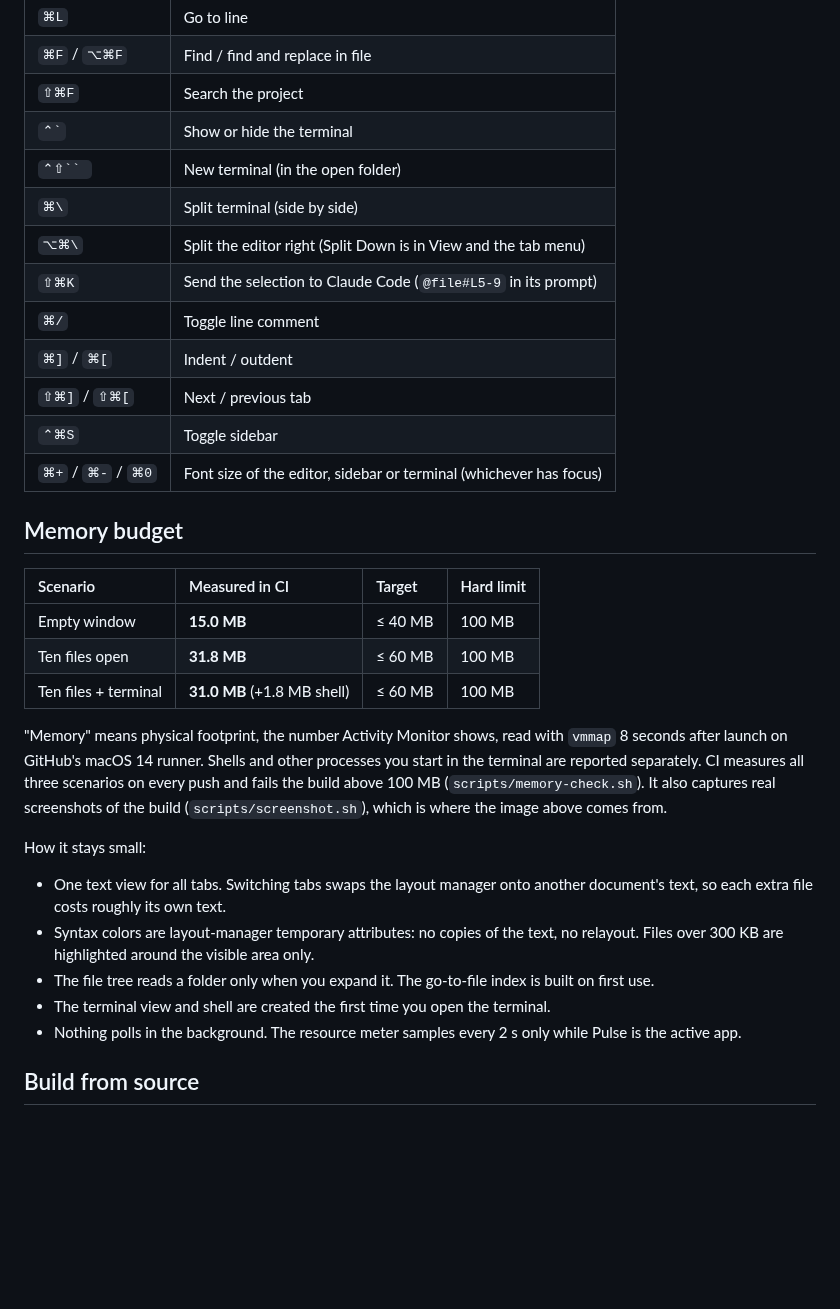
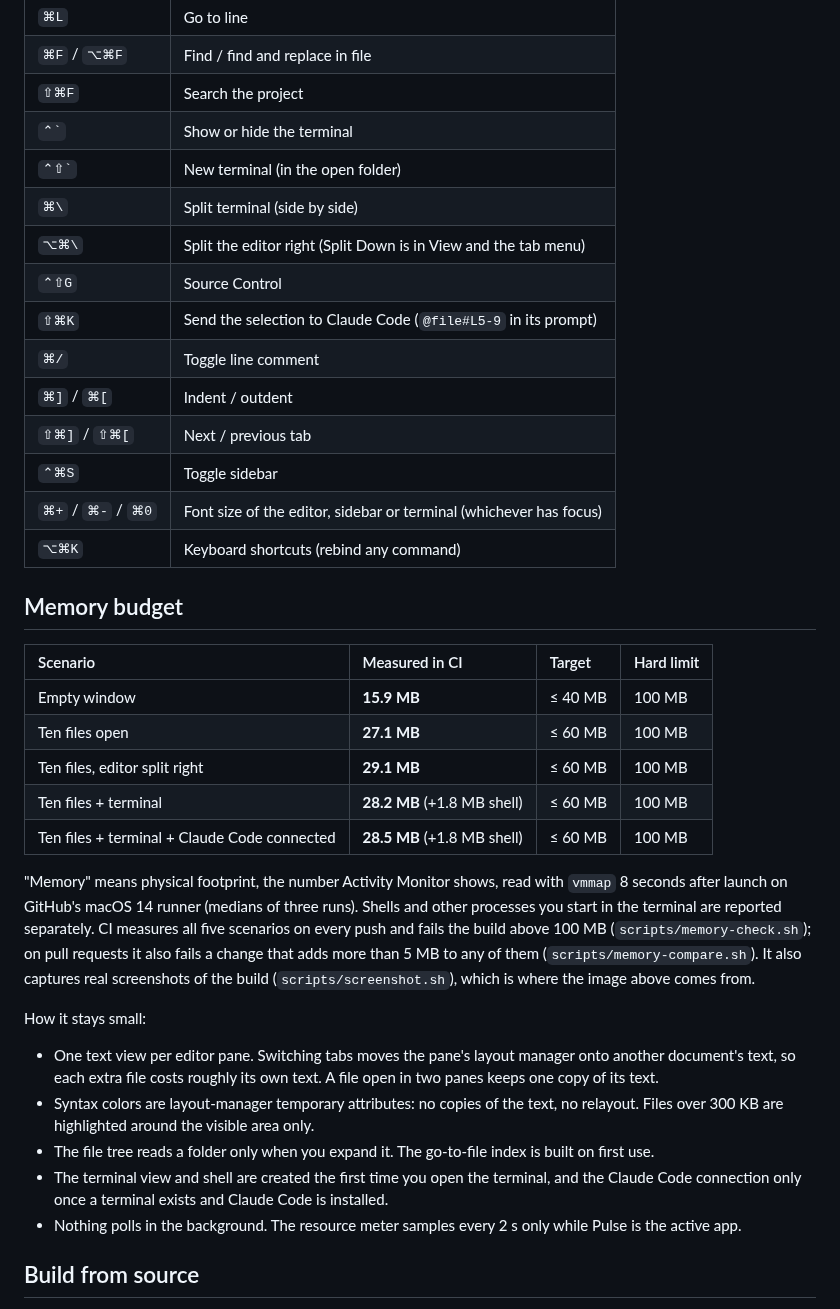
Before and after one commit to Suraj1089/pulse, a Markdown page: README.md, the part around one of its changes. Rendered like a GitHub page; blank space fills up the shorter version.

```diff
--- a/README.md
+++ b/README.md
@@ -76,32 +75,36 @@ Pulse checks for a new release once a day and shows an **Update** button at the
 | `⌘F` / `⌥⌘F` | Find / find and replace in file |
 | `⇧⌘F` | Search the project |
 | `` ⌃` `` | Show or hide the terminal |
-| `⌃⇧`` ` | New terminal (in the open folder) |
+| `` ⌃⇧` `` | New terminal (in the open folder) |
 | `⌘\` | Split terminal (side by side) |
 | `⌥⌘\` | Split the editor right (Split Down is in View and the tab menu) |
+| `⌃⇧G` | Source Control |
 | `⇧⌘K` | Send the selection to Claude Code (`@file#L5-9` in its prompt) |
 | `⌘/` | Toggle line comment |
 | `⌘]` / `⌘[` | Indent / outdent |
 | `⇧⌘]` / `⇧⌘[` | Next / previous tab |
 | `⌃⌘S` | Toggle sidebar |
 | `⌘+` / `⌘-` / `⌘0` | Font size of the editor, sidebar or terminal (whichever has focus) |
+| `⌥⌘K` | Keyboard shortcuts (rebind any command) |
 
 ## Memory budget
 
 | Scenario | Measured in CI | Target | Hard limit |
 | :--- | :--- | :--- | :--- |
-| Empty window | **15.0 MB** | ≤ 40 MB | 100 MB |
-| Ten files open | **31.8 MB** | ≤ 60 MB | 100 MB |
-| Ten files + terminal | **31.0 MB** (+1.8 MB shell) | ≤ 60 MB | 100 MB |
+| Empty window | **15.9 MB** | ≤ 40 MB | 100 MB |
+| Ten files open | **27.1 MB** | ≤ 60 MB | 100 MB |
+| Ten files, editor split right | **29.1 MB** | ≤ 60 MB | 100 MB |
+| Ten files + terminal | **28.2 MB** (+1.8 MB shell) | ≤ 60 MB | 100 MB |
+| Ten files + terminal + Claude Code connected | **28.5 MB** (+1.8 MB shell) | ≤ 60 MB | 100 MB |
 
-"Memory" means physical footprint, the number Activity Monitor shows, read with `vmmap` 8 seconds after launch on GitHub's macOS 14 runner. Shells and other processes you start in the terminal are reported separately. CI measures all three scenarios on every push and fails the build above 100 MB (`scripts/memory-check.sh`). It also captures real screenshots of the build (`scripts/screenshot.sh`), which is where the image above comes from.
+"Memory" means physical footprint, the number Activity Monitor shows, read with `vmmap` 8 seconds after launch on GitHub's macOS 14 runner (medians of three runs). Shells and other processes you start in the terminal are reported separately. CI measures all five scenarios on every push and fails the build above 100 MB (`scripts/memory-check.sh`); on pull requests it also fails a change that adds more than 5 MB to any of them (`scripts/memory-compare.sh`). It also captures real screenshots of the build (`scripts/screenshot.sh`), which is where the image above comes from.
 
 How it stays small:
 
-- One text view for all tabs. Switching tabs swaps the layout manager onto another document's text, so each extra file costs roughly its own text.
+- One text view per editor pane. Switching tabs moves the pane's layout manager onto another document's text, so each extra file costs roughly its own text. A file open in two panes keeps one copy of its text.
 - Syntax colors are layout-manager temporary attributes: no copies of the text, no relayout. Files over 300 KB are highlighted around the visible area only.
 - The file tree reads a folder only when you expand it. The go-to-file index is built on first use.
-- The terminal view and shell are created the first time you open the terminal.
+- The terminal view and shell are created the first time you open the terminal, and the Claude Code connection only once a terminal exists and Claude Code is installed.
 - Nothing polls in the background. The resource meter samples every 2 s only while Pulse is the active app.
 
 ## Build from source
```
Also changed, not shown: other parts of README.md (+3 -4 lines), AGENTS.md (+1 -1 lines), assets/screenshot-dark.png, assets/screenshot-light.png, site/og-image.png, site/screenshot-dark.png, site/screenshot-light.png, 5 other files.
